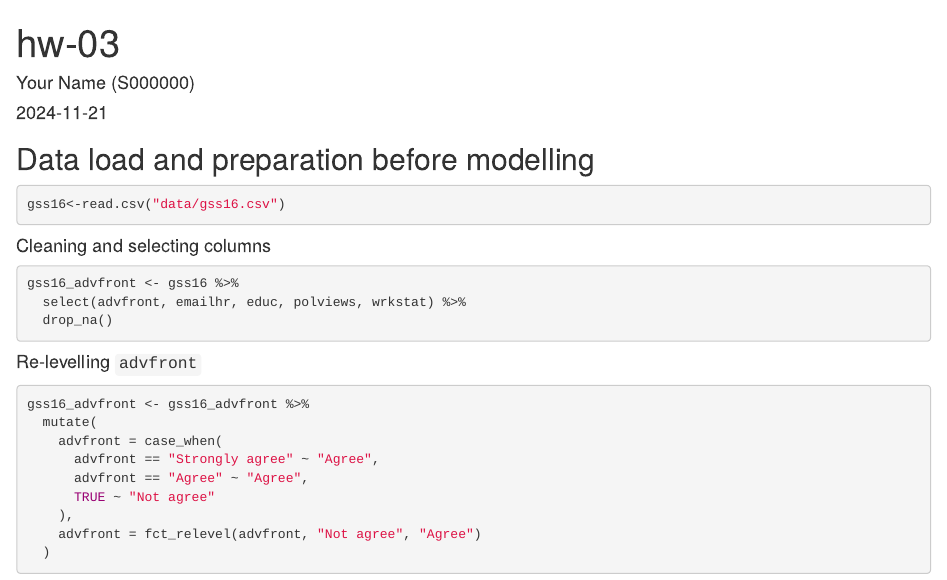
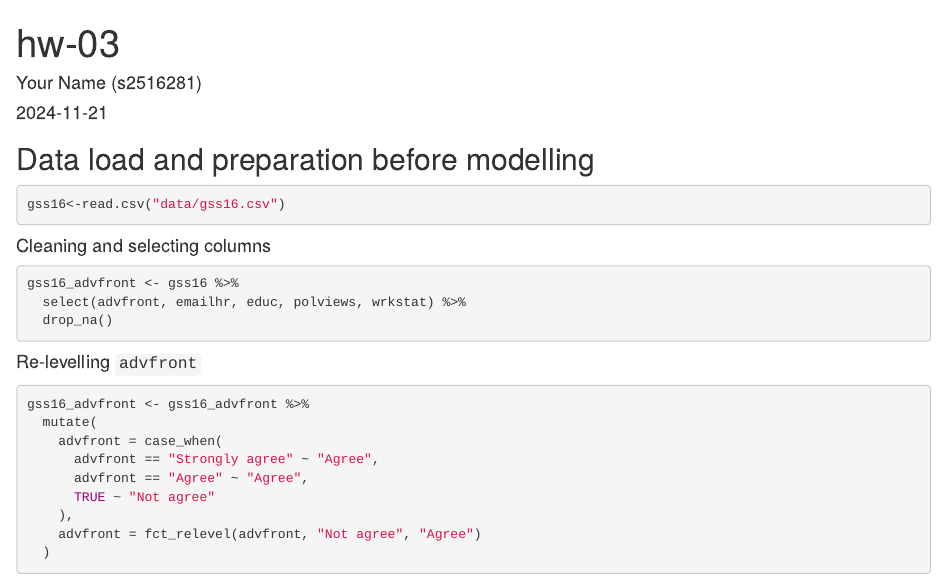
Before and after one commit to znsy1219/hw03, an R Markdown document (hw-03-template.Rmd): the page in a window 1100 px wide, from its top. Rendered offline with R 4.5, knitr and Pandoc, with nearby package versions; some code elsewhere in the file could not run offline.

Commit message:
change name and student id

```diff
--- a/hw-03-template.Rmd
+++ b/hw-03-template.Rmd
@@ -1,6 +1,6 @@
 ---
 title: "hw-03"
-author: "Your Name (S000000)"
+author: "Your Name (s2516281)"
 date: "`r Sys.Date()`"
 output: html_document
 ---
```
